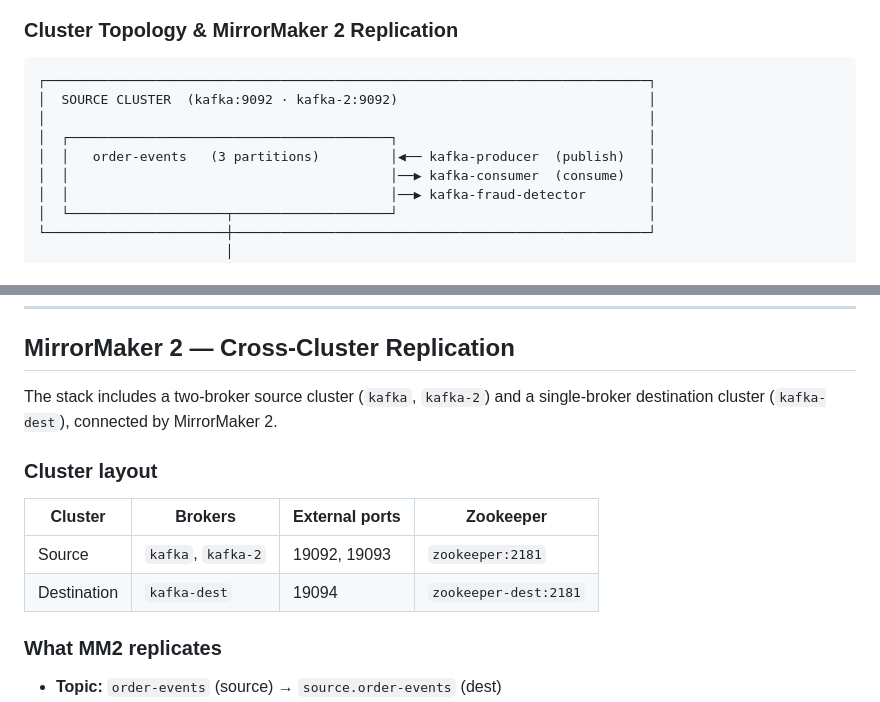
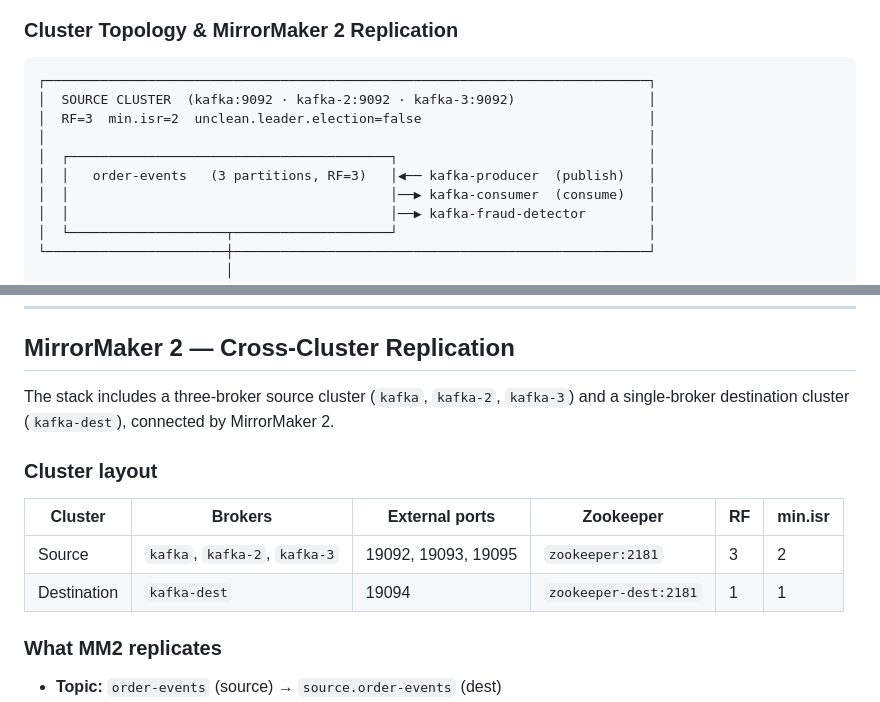
Before and after one commit to subbaraogoparaju/kafkaE2E, a Markdown page: README.md, 2 parts joined by grey strips. Rendered like a GitHub page.

````diff
--- a/README.md
+++ b/README.md
@@ -34,10 +34,11 @@ Real-time order event pipeline built with Apache Kafka, Kafka Streams, Spring Bo
 
 ```
 ┌─────────────────────────────────────────────────────────────────────────────┐
-│  SOURCE CLUSTER  (kafka:9092 · kafka-2:9092)                                │
+│  SOURCE CLUSTER  (kafka:9092 · kafka-2:9092 · kafka-3:9092)                 │
+│  RF=3  min.isr=2  unclean.leader.election=false                             │
 │                                                                             │
 │  ┌─────────────────────────────────────────┐                                │
-│  │   order-events   (3 partitions)         │◀── kafka-producer  (publish)   │
+│  │   order-events   (3 partitions, RF=3)   │◀── kafka-producer  (publish)   │
 │  │                                         │──▶ kafka-consumer  (consume)   │
 │  │                                         │──▶ kafka-fraud-detector        │
 │  └────────────────────┬────────────────────┘                                │
@@ -245,14 +246,14 @@ FRAUD_DETECTION_CONSECUTIVE_THRESHOLD=5
 
 ## MirrorMaker 2 — Cross-Cluster Replication
 
-The stack includes a two-broker source cluster (`kafka`, `kafka-2`) and a single-broker destination cluster (`kafka-dest`), connected by MirrorMaker 2.
+The stack includes a three-broker source cluster (`kafka`, `kafka-2`, `kafka-3`) and a single-broker destination cluster (`kafka-dest`), connected by MirrorMaker 2.
 
 ### Cluster layout
 
-| Cluster | Brokers | External ports | Zookeeper |
-|---|---|---|---|
-| Source | `kafka`, `kafka-2` | 19092, 19093 | `zookeeper:2181` |
-| Destination | `kafka-dest` | 19094 | `zookeeper-dest:2181` |
+| Cluster | Brokers | External ports | Zookeeper | RF | min.isr |
+|---|---|---|---|---|---|
+| Source | `kafka`, `kafka-2`, `kafka-3` | 19092, 19093, 19095 | `zookeeper:2181` | 3 | 2 |
+| Destination | `kafka-dest` | 19094 | `zookeeper-dest:2181` | 1 | 1 |
 
 ### What MM2 replicates
 
````
Also changed, not shown: other parts of README.md (+56 -3 lines).
